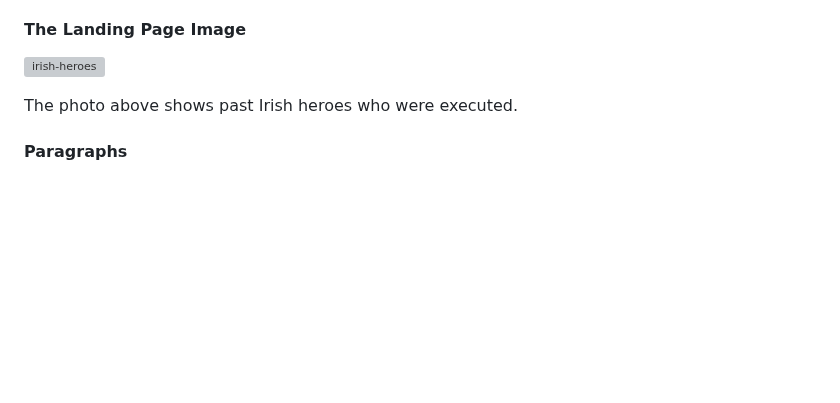
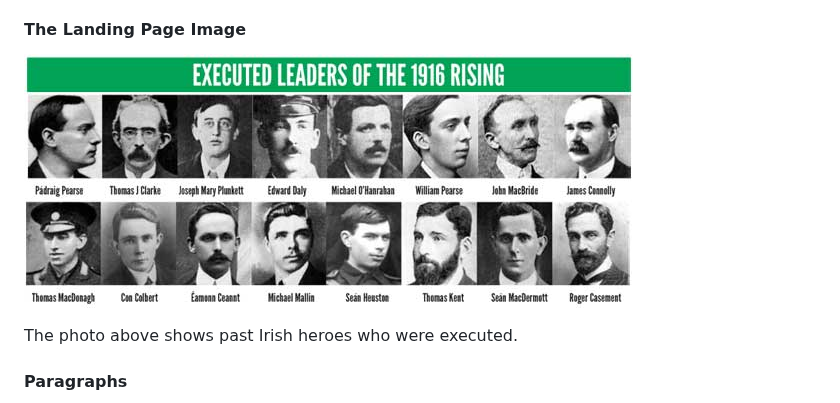
Before and after one commit to DiarmaidMcDonald/Project-1, a Markdown page: README.md, the part around the change. Rendered like a GitHub page; blank space fills up the shorter version; grey boxes are pictures that could not be loaded.

Commit message:
Attempt to fix pictures

```diff
--- a/README.md
+++ b/README.md
@@ -30,7 +30,7 @@ As shown in the photo above 'Home', 'Gallery', and 'Sign Up' can be found on all
 
 #### The Landing Page Image
 
-![irish-heroes](../Project-1/assets/images/jamesconnolly4.jpeg)
+![irish-heroes](assets/images/jamesconnolly4.jpeg)
 
 The photo above shows past Irish heroes who were executed.
 
```
